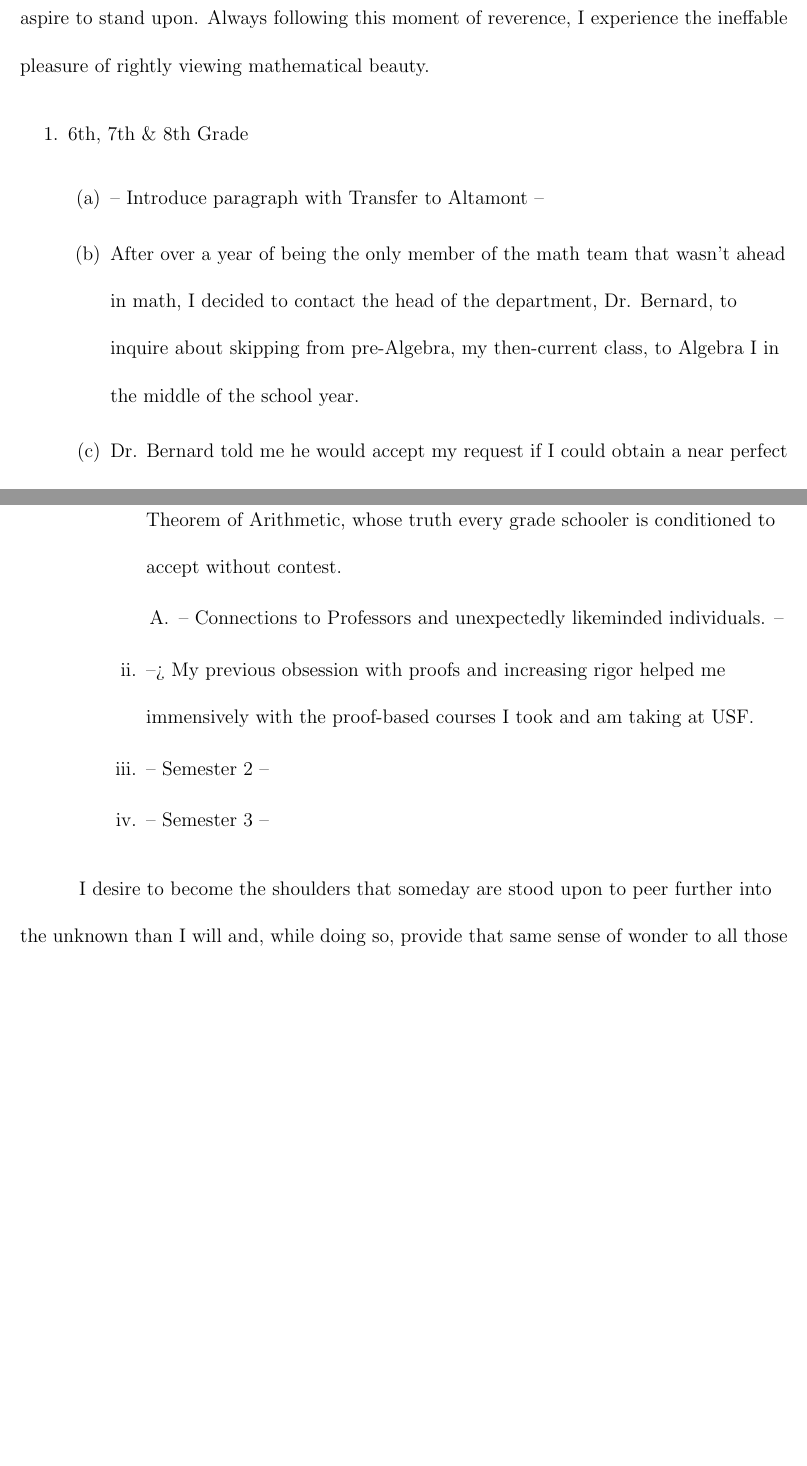
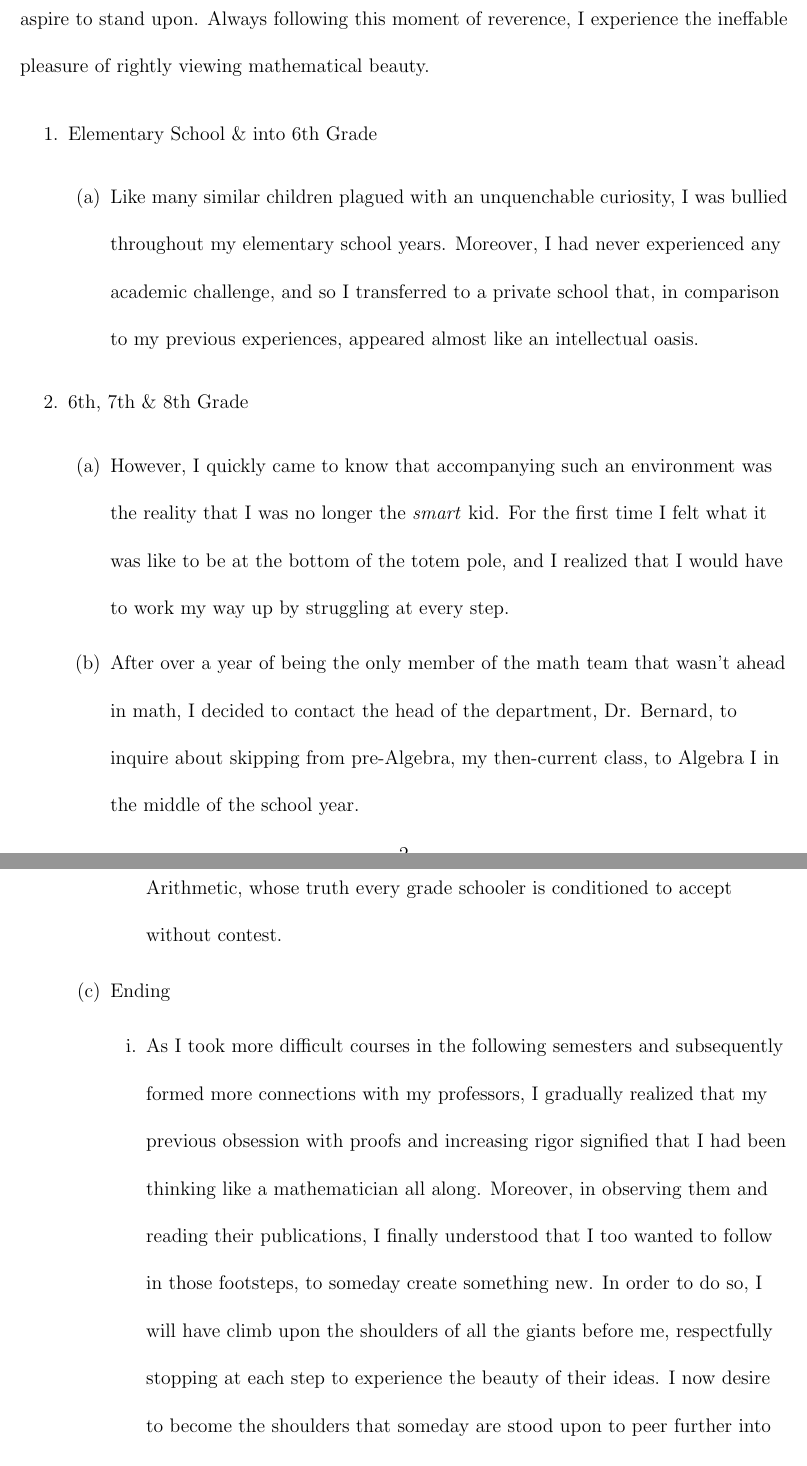
Before and after one commit to kyrem1/common-app-essay, a LaTeX document (common-app-essay.tex): two parts of pages 2 and 5 of 5 before the commit and two parts of pages 2 and 5 of 6 after it, joined at a grey line, cut so that both start at the same text, the shorter picture padded with empty space. Compiled offline with pdfLaTeX.

Commit message:
Finished 1st Draft of Essay

```diff
--- a/common-app-essay.tex
+++ b/common-app-essay.tex
@@ -61,7 +68,9 @@
 Upon finally understanding the ingenious proof of Cantor’s theorem, I once again felt that familiar sense of wonder towards the giants whose shoulders I now recklessly aspire to stand upon. Always following this moment of reverence, I experience the ineffable pleasure of rightly viewing mathematical beauty.
 
 \begin{outline}[enumerate]
+  \1 Elementary School \& into 6th Grade
+    \2 Like many similar children plagued with an unquenchable curiosity, I was bullied throughout my elementary school years. Moreover, I had never experienced any academic challenge, and so I transferred to a private school that, in comparison to my previous experiences, appeared almost like an intellectual oasis.
   \1 6th, 7th \& 8th Grade
-    \2 -- Introduce paragraph with Transfer to Altamont -- % TODO
+    \2 However, I quickly came to know that accompanying such an environment was the reality that I was no longer the \emph{smart} kid. For the first time I felt what it was like to be at the bottom of the totem pole, and I realized that I would have to work my way up by struggling at every step.
     \2 After over a year of being the only member of the math team that wasn't ahead in math, I decided to contact the head of the department, Dr. Bernard, to inquire about skipping from pre-Algebra, my then-current class, to Algebra I in the middle of the school year.
-    \2 Dr. Bernard told me he would accept my request if I could obtain a near perfect score on the Algebra I midterm. Unfazed by this monumental task, I spent the entirety of my Christmas break learning an entire semester of material. To the suprise of both my friends and family, I succeeded in obtaining the purported score and finally stood on the same level as my peers in the math team; thereafter, I realized that I actually enjoyed the sense of accomplishment that arose from mastering material at such a fast pace. Hence, I took geometry during the following summer and snowballed my mathematics level even further.
+    \2 Dr. Bernard told me he would accept my request if I could obtain a near perfect score on the Algebra I midterm.
@@ -77,5 +82,0 @@ Upon finally understanding the ingenious proof of Cantor’s theorem, I once aga
-      Every lecture I was captivated by the sheer amount of thought required to stand doubtless in front of trivialities such as Euclidean Division and the Fundamental Theorem of Arithmetic, whose truth every grade schooler is conditioned to accept without contest.
-        \4 -- Connections to Professors and unexpectedly likeminded individuals. --
-      \3 --> My previous obsession with proofs and increasing rigor helped me immensively with the proof-based courses I took and am taking at USF.
-      \3 -- Semester 2 --
-      \3 -- Semester 3 --
@@ -82,9 +86,13 @@ Upon finally understanding the ingenious proof of Cantor’s theorem, I once aga
+      \3 Under the county's policy, I could take up to three mathematics courses each semester, and thus I enrolled in Calculus 3, Linear Algebra, and Bridge to Abstract Mathematics for my first semester. Despite feeling mild apprehension regarding my ability to manage taking three college courses on top of taking all Advanced Placement courses at my high school, I ultimately plunged headlong into the heaviest courseload I could at the time by taking the maximum amount of classes allowed by the county. It did not take long for me to understand the delightful fact that the sheer quantity and quality of information I would learn in my courses at USF would dwarf that of even the most informative of my high school classes. Moreover, this understanding quickly morphed into an appreciation and respect for Dr. Nagle, the professor that taught both my Linear Algebra section, laden with proofs and abstraction, and my Bridge to Abstract Mathematics section, a class whose sole purpose is to teach undergraduates to write proofs whilst gaining an appreciation of their necessity. Every lecture I was captivated by the sheer amount of thought required to stand doubtless in front of trivialities such as Euclidean division and the Fundamental Theorem of Arithmetic, whose truth every grade schooler is conditioned to accept without contest.
+    \2 Ending
+      \3 As I took more difficult courses in the following semesters and subsequently formed more connections with my professors, I gradually realized that my previous obsession with proofs and increasing rigor signified that I had been thinking like a mathematician all along. Moreover, in observing them and reading their publications, I finally understood that I too wanted to follow in those footsteps, to someday create something new. In order to do so, I will have climb upon the shoulders of all the giants before me, respectfully stopping at each step to experience the beauty of their ideas. I now desire to become the shoulders that someday are stood upon to peer further into the unknown than I will in my lifetime and, while doing so, provide that same sense of wonder to all those who will figuratively stand above me.
+
+
 \end{outline}
 
 
 
 % Expression of Ambition [kinda vague, tho might make a good ending]
-I desire to become the shoulders that someday are stood upon to peer further into the unknown than I will and, while doing so, provide that same sense of wonder to all those figuratively standing above me.
 
 
 
```
Also changed, not shown: common-app-essay.pdf, common-app-essay.tex (17 more changed lines), 1 other file.
